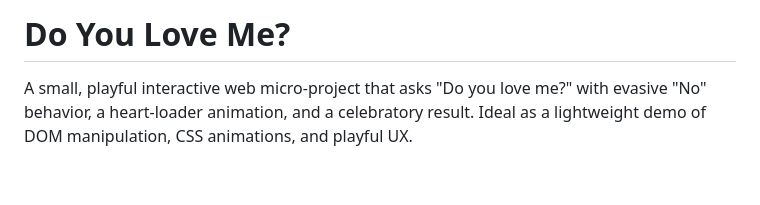
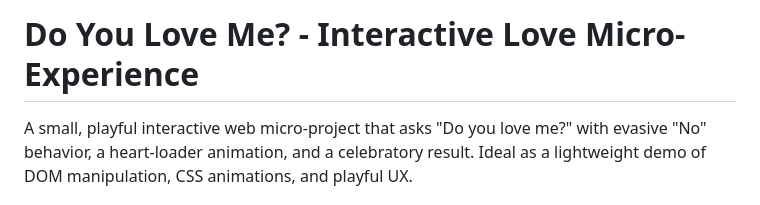
Before and after one commit to Kawser420/Do-You-Love-Me, a Markdown page: README.md, the part around the change. GitHub-like rendering; blank space fills up the shorter version.

```diff
--- a/README.md
+++ b/README.md
@@ -1,4 +1,4 @@
-# Do You Love Me?
+# Do You Love Me? - Interactive Love Micro-Experience
 
 A small, playful interactive web micro-project that asks "Do you love me?" with evasive "No" behavior, a heart-loader animation, and a celebratory result. Ideal as a lightweight demo of DOM manipulation, CSS animations, and playful UX.
 
```
